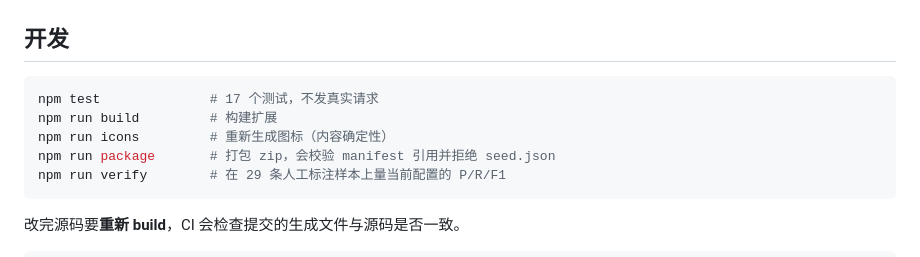
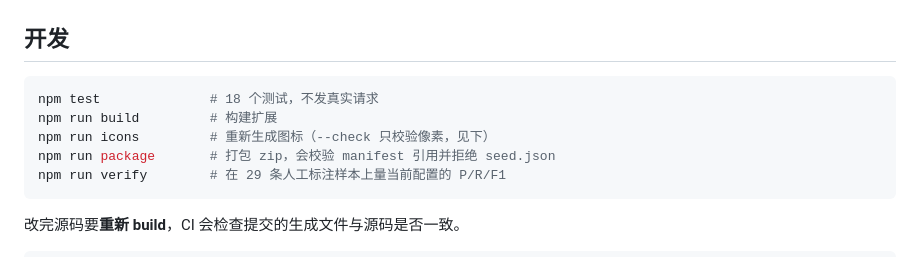
Before and after one commit to meetchen/jev-danmaku-filter, a Markdown page: README.md, the part around the change. Drawn GitHub-style.

Commit message:
docs: 测试数量 17 → 18；图标校验说明改为校验像素

````diff
--- a/README.md
+++ b/README.md
@@ -153,9 +153,9 @@ node src/cli/bili-filter.js "https://www.bilibili.com/bangumi/play/ep403700" --l
 ## 开发
 
 ```sh
-npm test              # 17 个测试，不发真实请求
+npm test              # 18 个测试，不发真实请求
 npm run build         # 构建扩展
-npm run icons         # 重新生成图标（内容确定性）
+npm run icons         # 重新生成图标（--check 只校验像素，见下）
 npm run package       # 打包 zip，会校验 manifest 引用并拒绝 seed.json
 npm run verify        # 在 29 条人工标注样本上量当前配置的 P/R/F1
 ```
````
Also changed, not shown: README.en.md (+1 -1 lines).
